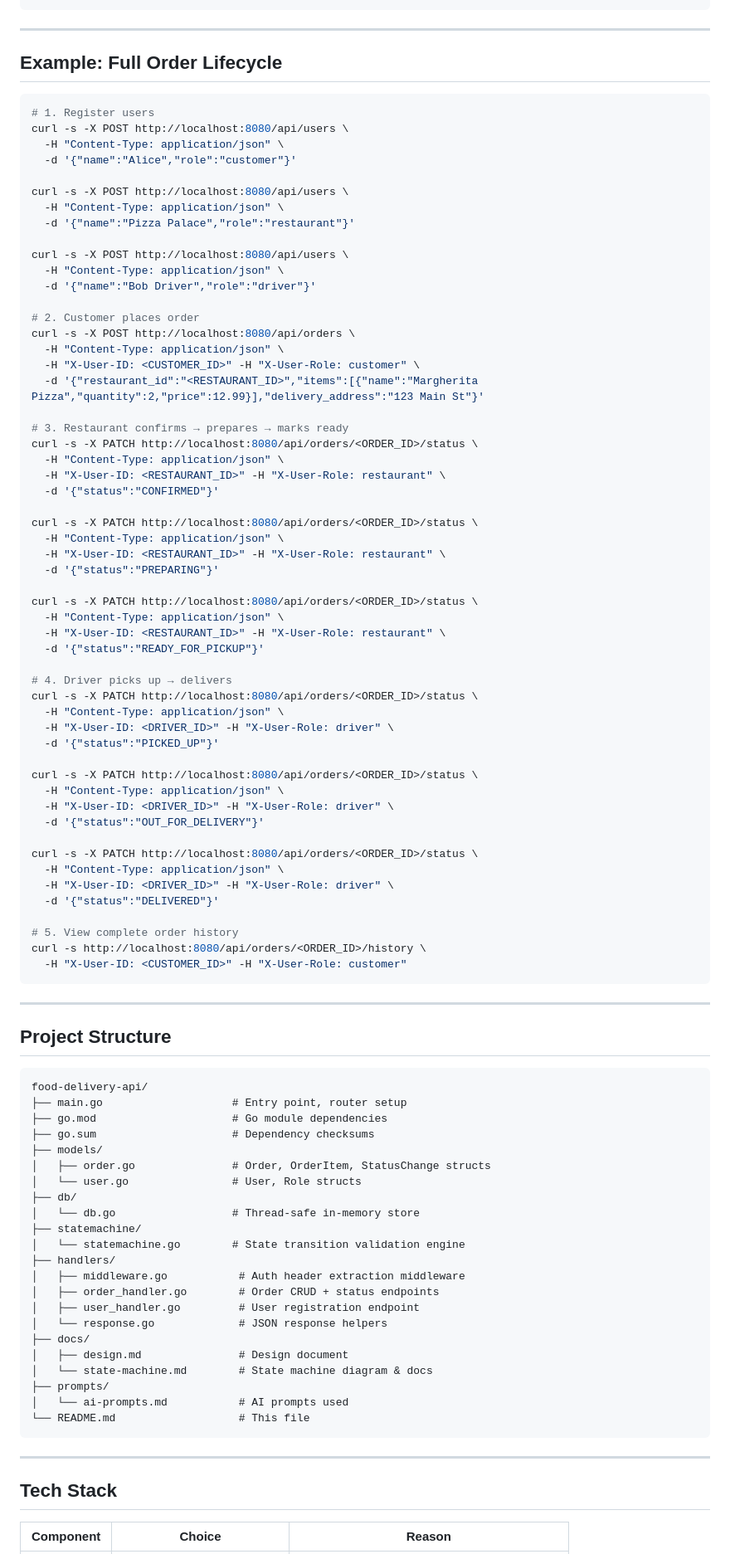
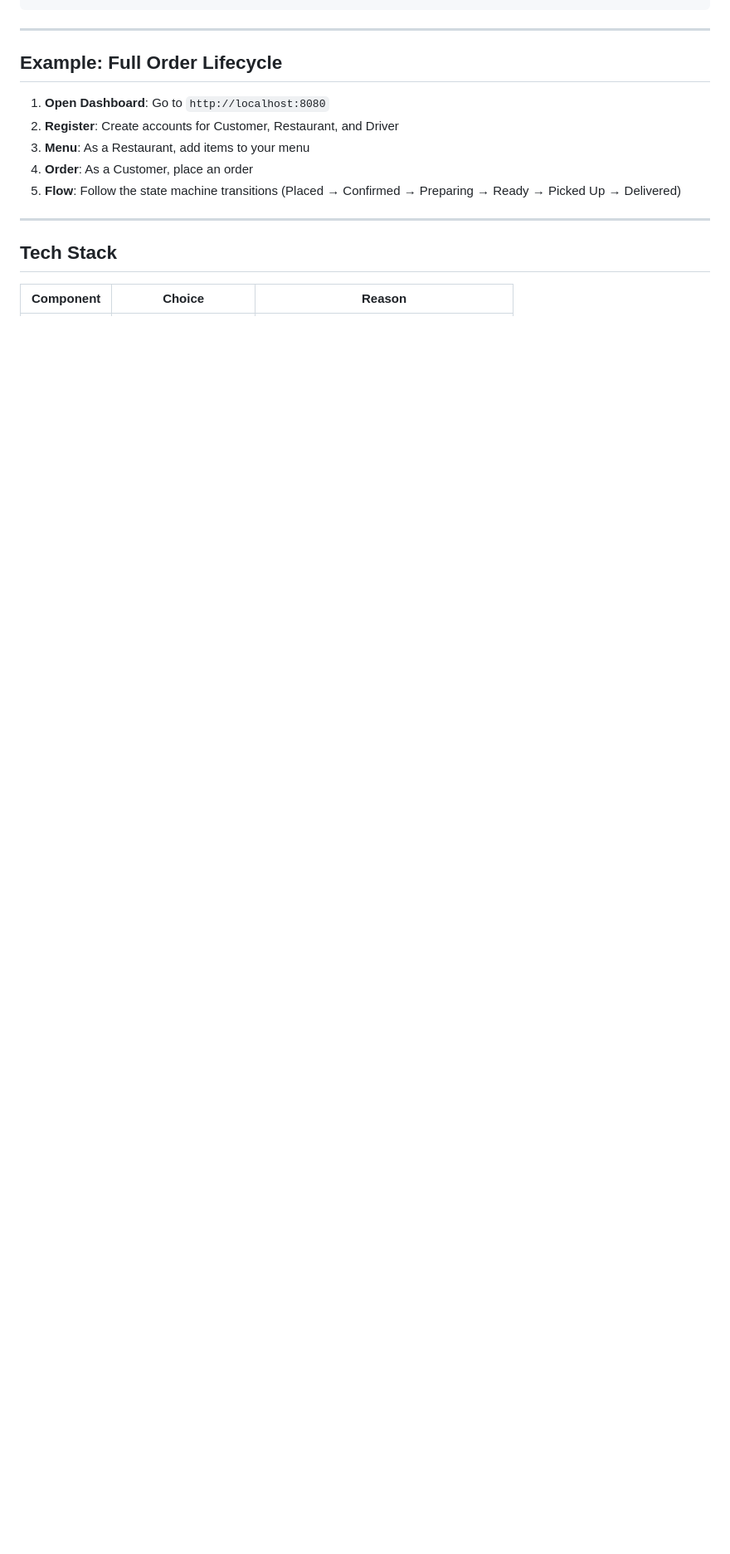
Before and after one commit to chinmayiphosur/food-delivery-app, a Markdown page: README.md, the part around one of its changes. Shown at 83% size. Rendered like a GitHub page; blank space fills up the shorter version.

````diff
--- a/README.md
+++ b/README.md
@@ -225,91 +136,11 @@ GET /health
 
 ## Example: Full Order Lifecycle
 
-```bash
-# 1. Register users
-curl -s -X POST http://localhost:8080/api/users \
-  -H "Content-Type: application/json" \
-  -d '{"name":"Alice","role":"customer"}'
-
-curl -s -X POST http://localhost:8080/api/users \
-  -H "Content-Type: application/json" \
-  -d '{"name":"Pizza Palace","role":"restaurant"}'
-
-curl -s -X POST http://localhost:8080/api/users \
-  -H "Content-Type: application/json" \
-  -d '{"name":"Bob Driver","role":"driver"}'
-
-# 2. Customer places order
-curl -s -X POST http://localhost:8080/api/orders \
-  -H "Content-Type: application/json" \
-  -H "X-User-ID: <CUSTOMER_ID>" -H "X-User-Role: customer" \
-  -d '{"restaurant_id":"<RESTAURANT_ID>","items":[{"name":"Margherita Pizza","quantity":2,"price":12.99}],"delivery_address":"123 Main St"}'
-
-# 3. Restaurant confirms → prepares → marks ready
-curl -s -X PATCH http://localhost:8080/api/orders/<ORDER_ID>/status \
-  -H "Content-Type: application/json" \
-  -H "X-User-ID: <RESTAURANT_ID>" -H "X-User-Role: restaurant" \
-  -d '{"status":"CONFIRMED"}'
-
-curl -s -X PATCH http://localhost:8080/api/orders/<ORDER_ID>/status \
-  -H "Content-Type: application/json" \
-  -H "X-User-ID: <RESTAURANT_ID>" -H "X-User-Role: restaurant" \
-  -d '{"status":"PREPARING"}'
-
-curl -s -X PATCH http://localhost:8080/api/orders/<ORDER_ID>/status \
-  -H "Content-Type: application/json" \
-  -H "X-User-ID: <RESTAURANT_ID>" -H "X-User-Role: restaurant" \
-  -d '{"status":"READY_FOR_PICKUP"}'
-
-# 4. Driver picks up → delivers
-curl -s -X PATCH http://localhost:8080/api/orders/<ORDER_ID>/status \
-  -H "Content-Type: application/json" \
-  -H "X-User-ID: <DRIVER_ID>" -H "X-User-Role: driver" \
-  -d '{"status":"PICKED_UP"}'
-
-curl -s -X PATCH http://localhost:8080/api/orders/<ORDER_ID>/status \
-  -H "Content-Type: application/json" \
-  -H "X-User-ID: <DRIVER_ID>" -H "X-User-Role: driver" \
-  -d '{"status":"OUT_FOR_DELIVERY"}'
-
-curl -s -X PATCH http://localhost:8080/api/orders/<ORDER_ID>/status \
-  -H "Content-Type: application/json" \
-  -H "X-User-ID: <DRIVER_ID>" -H "X-User-Role: driver" \
-  -d '{"status":"DELIVERED"}'
-
-# 5. View complete order history
-curl -s http://localhost:8080/api/orders/<ORDER_ID>/history \
-  -H "X-User-ID: <CUSTOMER_ID>" -H "X-User-Role: customer"
-```
-
----
-
-## Project Structure
-
-```
-food-delivery-api/
-├── main.go                    # Entry point, router setup
-├── go.mod                     # Go module dependencies
-├── go.sum                     # Dependency checksums
-├── models/
-│   ├── order.go               # Order, OrderItem, StatusChange structs
-│   └── user.go                # User, Role structs
-├── db/
-│   └── db.go                  # Thread-safe in-memory store
-├── statemachine/
-│   └── statemachine.go        # State transition validation engine
-├── handlers/
-│   ├── middleware.go           # Auth header extraction middleware
-│   ├── order_handler.go        # Order CRUD + status endpoints
-│   ├── user_handler.go         # User registration endpoint
-│   └── response.go             # JSON response helpers
-├── docs/
-│   ├── design.md               # Design document
-│   └── state-machine.md        # State machine diagram & docs
-├── prompts/
-│   └── ai-prompts.md           # AI prompts used
-└── README.md                   # This file
-```
+1. **Open Dashboard**: Go to `http://localhost:8080`
+2. **Register**: Create accounts for Customer, Restaurant, and Driver
+3. **Menu**: As a Restaurant, add items to your menu
+4. **Order**: As a Customer, place an order
+5. **Flow**: Follow the state machine transitions (Placed → Confirmed → Preparing → Ready → Picked Up → Delivered)
 
 ---
 
````
Also changed, not shown: other parts of README.md (+28 -116 lines).
